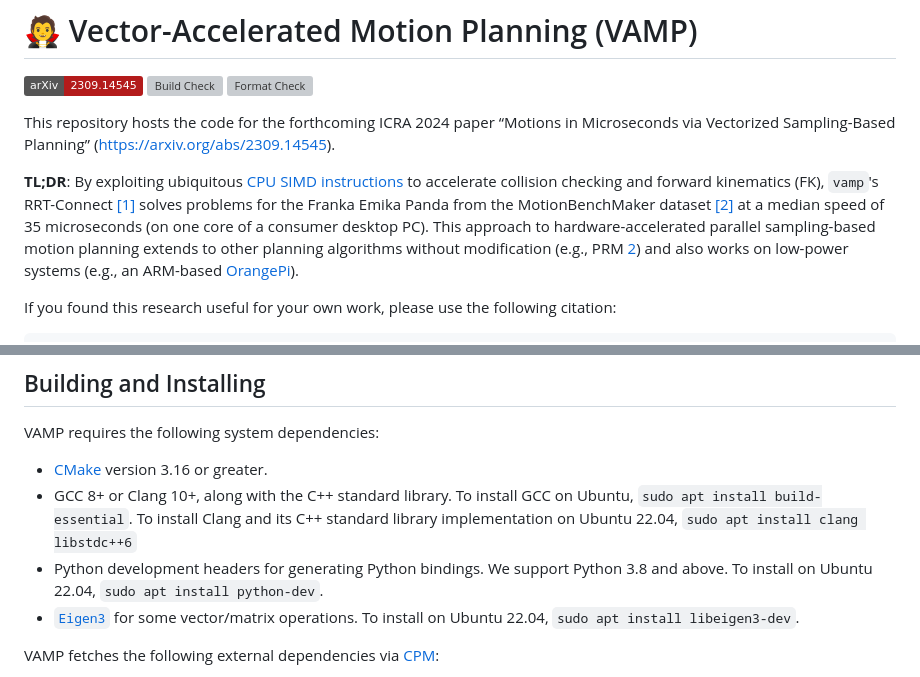
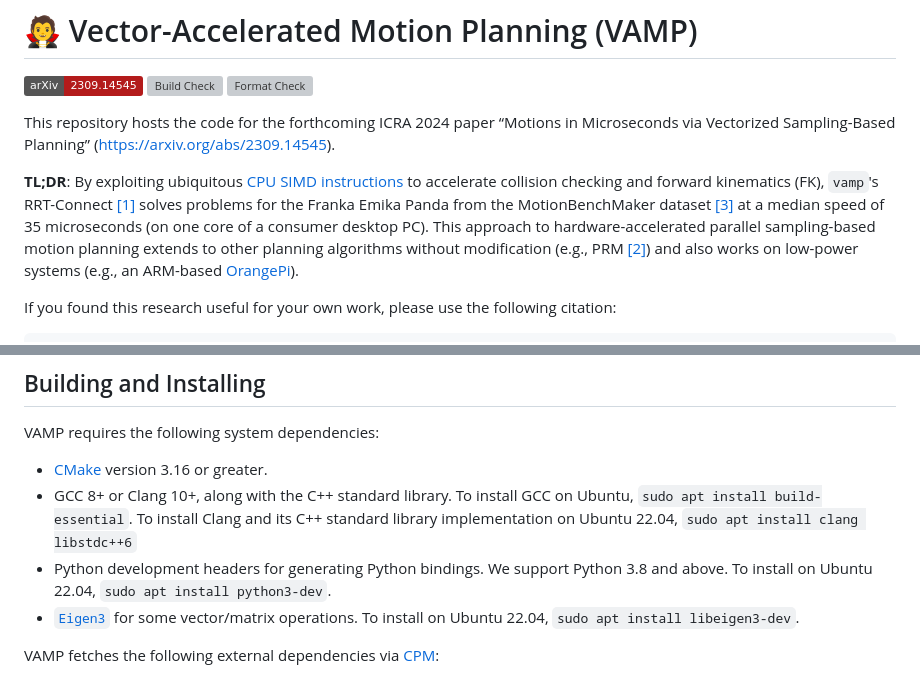
Before and after one commit to CoMMALab/vamp, a Markdown page: README.md, 2 parts joined by grey strips. GitHub-like rendering; badges without logos; grey boxes are pictures that could not be loaded.

Commit message:
fix: typo in README.md (#6)

````diff
--- a/README.md
+++ b/README.md
@@ -6,8 +6,8 @@
 
 This repository hosts the code for the forthcoming ICRA 2024 paper “Motions in Microseconds via Vectorized Sampling-Based Planning” (https://arxiv.org/abs/2309.14545).
 
-**TL;DR**: By exploiting ubiquitous [CPU SIMD instructions](https://en.wikipedia.org/wiki/Single_instruction,_multiple_data) to accelerate collision checking and forward kinematics (FK), `vamp`'s RRT-Connect [[1]](#1) solves problems for the Franka Emika Panda from the MotionBenchMaker dataset [[2]](#2) at a median speed of 35 microseconds (on one core of a consumer desktop PC).
-This approach to hardware-accelerated parallel sampling-based motion planning extends to other planning algorithms without modification (e.g., PRM [2](#2)) and also works on low-power systems (e.g., an ARM-based [OrangePi](http://www.orangepi.org/)).
+**TL;DR**: By exploiting ubiquitous [CPU SIMD instructions](https://en.wikipedia.org/wiki/Single_instruction,_multiple_data) to accelerate collision checking and forward kinematics (FK), `vamp`'s RRT-Connect [[1]](#1) solves problems for the Franka Emika Panda from the MotionBenchMaker dataset [[3]](#3) at a median speed of 35 microseconds (on one core of a consumer desktop PC).
+This approach to hardware-accelerated parallel sampling-based motion planning extends to other planning algorithms without modification (e.g., PRM [[2]](#2)) and also works on low-power systems (e.g., an ARM-based [OrangePi](http://www.orangepi.org/)).
 
 If you found this research useful for your own work, please use the following citation:
 ```bibtex
@@ -30,7 +30,7 @@ VAMP requires the following system dependencies:
   To install Clang and its C++ standard library implementation on Ubuntu 22.04, `sudo apt install clang libstdc++6`
 - Python development headers for generating Python bindings.
   We support Python 3.8 and above.
-  To install on Ubuntu 22.04, `sudo apt install python-dev`.
+  To install on Ubuntu 22.04, `sudo apt install python3-dev`.
 - [`Eigen3`](https://eigen.tuxfamily.org/index.php?title=Main_Page) for some vector/matrix operations.
   To install on Ubuntu 22.04, `sudo apt install libeigen3-dev`.
 
````
